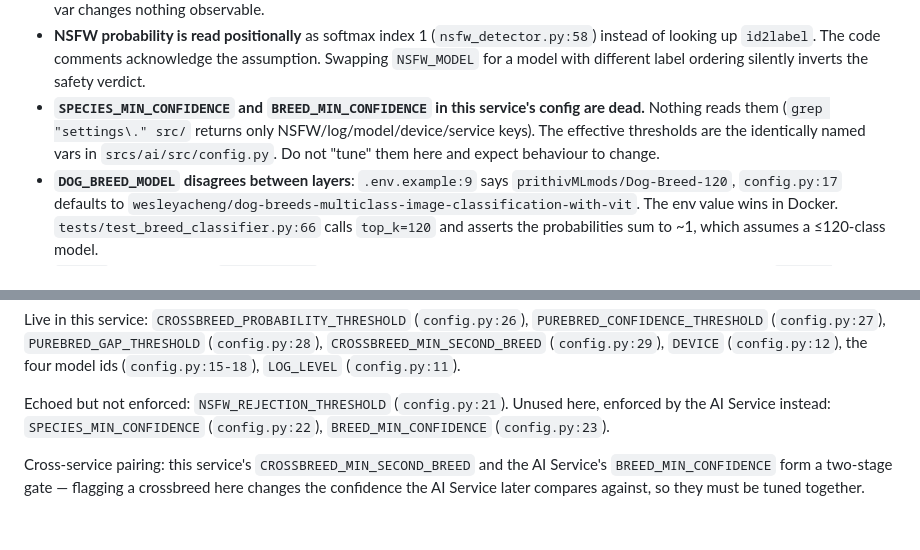
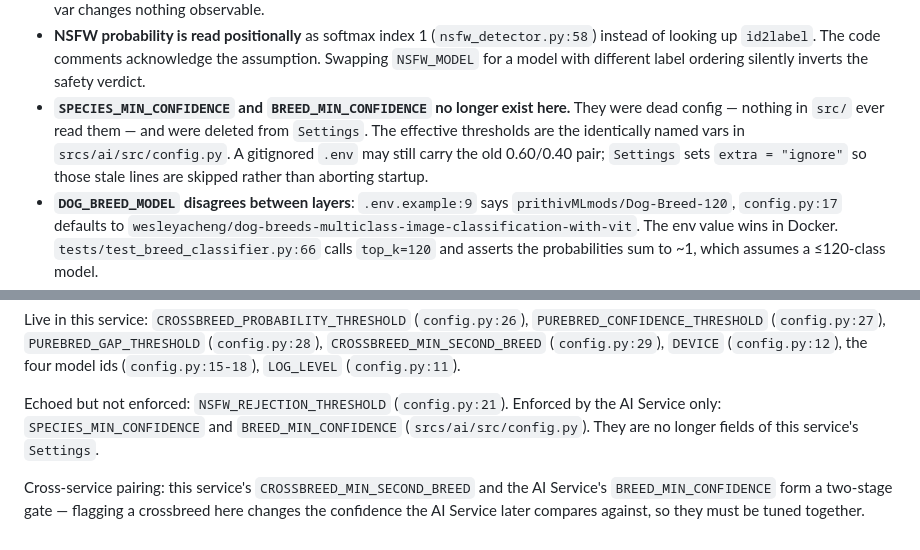
Before and after one commit to Nihilantropy/ft_transcendence, a Markdown page: srcs/classification-service/CLAUDE.md, 2 parts joined by grey strips. GitHub-like rendering.

Commit message:
docs: drop references to config fields PR #10 deleted
PR #10 removed SPECIES_MIN_CONFIDENCE and BREED_MIN_CONFIDENCE from
classification-service's Settings (they were dead — nothing in src/ read them),
but three doc passages still described them as present-but-unused and cited
their old line numbers. They now say the fields are gone, and note that a
gitignored .env may still carry the stale 0.60/0.40 pair, which extra="ignore"
skips instead of aborting startup.

Co-Authored-By: Claude Opus 5 (1M context) <noreply@anthropic.com>

```diff
--- a/srcs/classification-service/CLAUDE.md
+++ b/srcs/classification-service/CLAUDE.md
@@ -120,10 +120,11 @@ response validation, not just a log line.
 - **NSFW probability is read positionally** as softmax index 1 (`nsfw_detector.py:58`) instead of
   looking up `id2label`. The code comments acknowledge the assumption. Swapping `NSFW_MODEL` for a
   model with different label ordering silently inverts the safety verdict.
-- **`SPECIES_MIN_CONFIDENCE` and `BREED_MIN_CONFIDENCE` in this service's config are dead.** Nothing
-  reads them (`grep "settings\." src/` returns only NSFW/log/model/device/service keys). The
-  effective thresholds are the identically named vars in `srcs/ai/src/config.py`. Do not "tune" them
-  here and expect behaviour to change.
+- **`SPECIES_MIN_CONFIDENCE` and `BREED_MIN_CONFIDENCE` no longer exist here.** They were dead
+  config — nothing in `src/` ever read them — and were deleted from `Settings`. The effective
+  thresholds are the identically named vars in `srcs/ai/src/config.py`. A gitignored `.env` may
+  still carry the old 0.60/0.40 pair; `Settings` sets `extra = "ignore"` so those stale lines are
+  skipped rather than aborting startup.
 - **`DOG_BREED_MODEL` disagrees between layers**: `.env.example:9` says `prithivMLmods/Dog-Breed-120`,
   `config.py:17` defaults to `wesleyacheng/dog-breeds-multiclass-image-classification-with-vit`. The
   env value wins in Docker. `tests/test_breed_classifier.py:66` calls `top_k=120` and asserts the
@@ -185,8 +186,8 @@ Live in this service: `CROSSBREED_PROBABILITY_THRESHOLD` (`config.py:26`),
 (`config.py:15-18`), `LOG_LEVEL` (`config.py:11`).
 
 Echoed but not enforced: `NSFW_REJECTION_THRESHOLD` (`config.py:21`).
-Unused here, enforced by the AI Service instead: `SPECIES_MIN_CONFIDENCE` (`config.py:22`),
-`BREED_MIN_CONFIDENCE` (`config.py:23`).
+Enforced by the AI Service only: `SPECIES_MIN_CONFIDENCE` and `BREED_MIN_CONFIDENCE`
+(`srcs/ai/src/config.py`). They are no longer fields of this service's `Settings`.
 
 Cross-service pairing: this service's `CROSSBREED_MIN_SECOND_BREED` and the AI Service's
 `BREED_MIN_CONFIDENCE` form a two-stage gate — flagging a crossbreed here changes the confidence the
```
Also changed, not shown: CLAUDE.md (+3 -3 lines).
